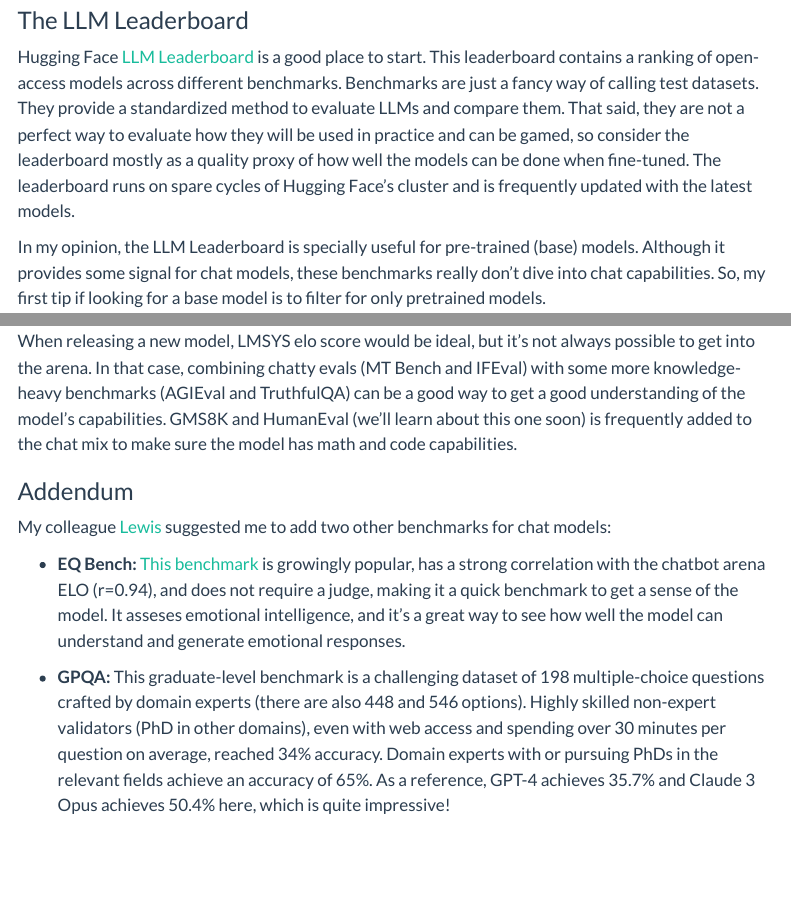
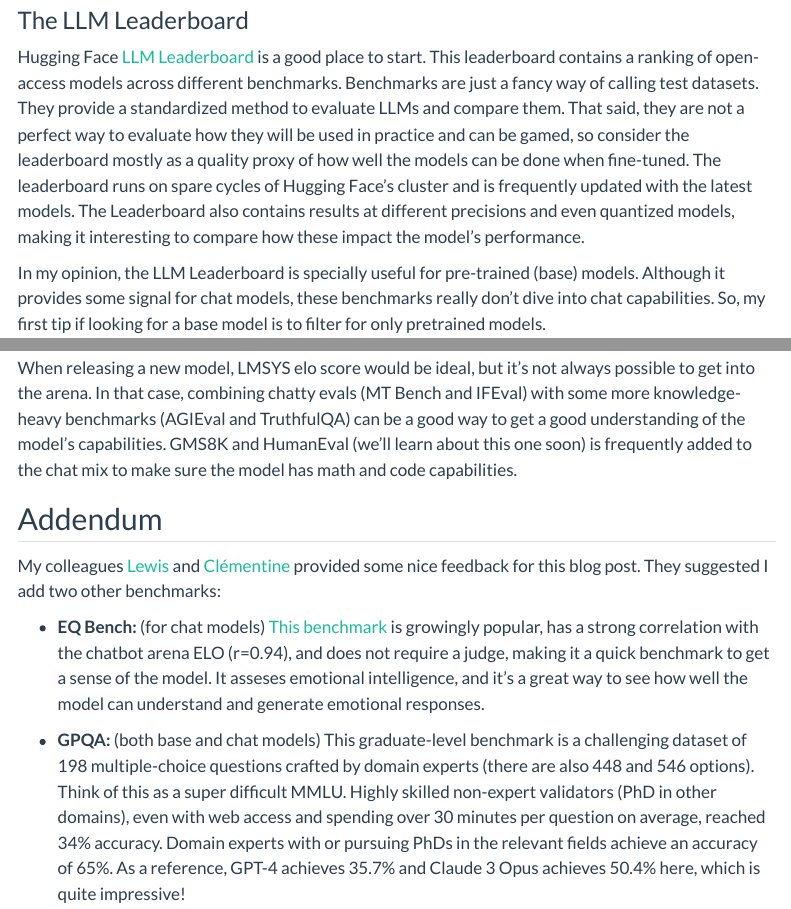
Before and after one commit to osanseviero/hackerllama, a Quarto document (nbs/blog/posts/llm_evals/index.qmd): the page in a window 1100 px wide, from 670 px down, and a second part further down, joined at a grey line. Rendered offline with R 4.5, knitr and Pandoc in place of Quarto, with nearby package versions; menus at the side of the page are left out.

Commit message:
Addendum evals

```diff
--- a/nbs/blog/posts/llm_evals/index.qmd
+++ b/nbs/blog/posts/llm_evals/index.qmd
@@ -22,7 +22,7 @@
 
 ### The LLM Leaderboard
 
-Hugging Face [LLM Leaderboard](https://huggingface.co/spaces/HuggingFaceH4/open_llm_leaderboard) is a good place to start. This leaderboard contains a ranking of open-access models across different benchmarks. Benchmarks are just a fancy way of calling test datasets. They provide a standardized method to evaluate LLMs and compare them. That said, they are not a perfect way to evaluate how they will be used in practice and can be gamed, so consider the leaderboard mostly as a quality proxy of how well the models can be done when fine-tuned. The leaderboard runs on spare cycles of Hugging Face's cluster and is frequently updated with the latest models.
+Hugging Face [LLM Leaderboard](https://huggingface.co/spaces/HuggingFaceH4/open_llm_leaderboard) is a good place to start. This leaderboard contains a ranking of open-access models across different benchmarks. Benchmarks are just a fancy way of calling test datasets. They provide a standardized method to evaluate LLMs and compare them. That said, they are not a perfect way to evaluate how they will be used in practice and can be gamed, so consider the leaderboard mostly as a quality proxy of how well the models can be done when fine-tuned. The leaderboard runs on spare cycles of Hugging Face's cluster and is frequently updated with the latest models. The Leaderboard also contains results at different precisions and even quantized models, making it interesting to compare how these impact the model's performance.
 
 In my opinion, the LLM Leaderboard is specially useful for pre-trained (base) models. Although it provides some signal for chat models, these benchmarks really don't dive into chat capabilities. So, my first tip if looking for a base model is to filter for only pretrained models.
 
@@ -150,13 +150,13 @@
 
 When releasing a new model, LMSYS elo score would be ideal, but it's not always possible to get into the arena. In that case, combining chatty evals (MT Bench and IFEval) with some more knowledge-heavy benchmarks (AGIEval and TruthfulQA) can be a good way to get a good understanding of the model's capabilities. GMS8K and HumanEval (we'll learn about this one soon) is frequently added to the chat mix to make sure the model has math and code capabilities.
 
-### Addendum
+## Addendum
 
-My colleague [Lewis](https://twitter.com/_lewtun) suggested me to add two other benchmarks for chat models:
+My colleagues [Lewis](https://twitter.com/_lewtun) and [Clémentine](https://twitter.com/clefourrier) provided some nice feedback for this blog post. They suggested I add two other benchmarks:
 
-* **EQ Bench:** [This benchmark](https://eqbench.com/) is growingly popular, has a strong correlation with the chatbot arena ELO (r=0.94), and does not require a judge, making it a quick benchmark to get a sense of the model. It asseses emotional intelligence, and it's a great way to see how well the model can understand and generate emotional responses.
+* **EQ Bench:** (for chat models) [This benchmark](https://eqbench.com/) is growingly popular, has a strong correlation with the chatbot arena ELO (r=0.94), and does not require a judge, making it a quick benchmark to get a sense of the model. It asseses emotional intelligence, and it's a great way to see how well the model can understand and generate emotional responses.
 
-* **GPQA:** This graduate-level benchmark is a challenging dataset of 198 multiple-choice questions crafted by domain experts (there are also 448 and 546 options). Highly skilled non-expert validators (PhD in other domains), even with web access and spending over 30 minutes per question on average, reached 34% accuracy. Domain experts with or pursuing PhDs in the relevant fields achieve an accuracy of 65%. As a reference, GPT-4 achieves 35.7% and Claude 3 Opus achieves 50.4% here, which is quite impressive!
+* **GPQA:** (both base and chat models) This graduate-level benchmark is a challenging dataset of 198 multiple-choice questions crafted by domain experts (there are also 448 and 546 options). Think of this as a super difficult MMLU. Highly skilled non-expert validators (PhD in other domains), even with web access and spending over 30 minutes per question on average, reached 34% accuracy. Domain experts with or pursuing PhDs in the relevant fields achieve an accuracy of 65%. As a reference, GPT-4 achieves 35.7% and Claude 3 Opus achieves 50.4% here, which is quite impressive!
 
 ## More on benchmarks
 
```
Also changed, not shown: nbs/blog/posts/llm_evals/index.qmd (2 more changed lines).
